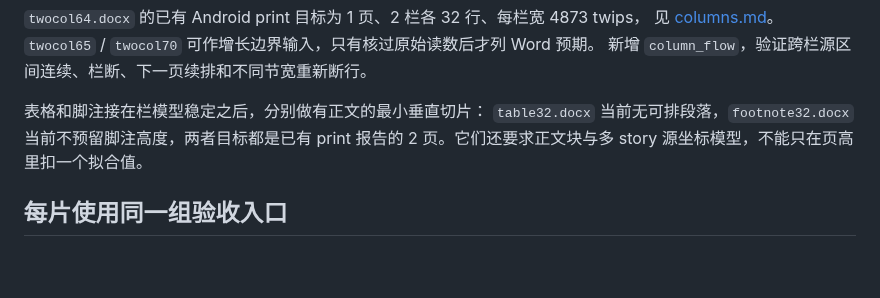
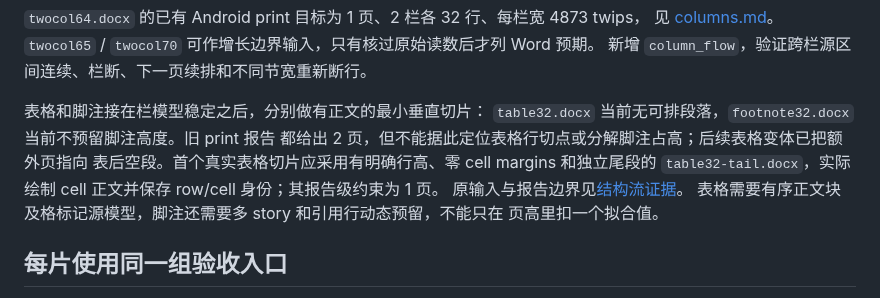
Before and after one commit to Jabberwocky238/rsWordLayout, a Markdown page: docs/SHARED-PTS-LS-DEVELOPMENT-2026-09-27.md, the part around the change. GitHub-like rendering; blank space fills up the shorter version.

Commit message:
Ground structured-flow work in table tail and footnote source evidence

```diff
--- a/docs/SHARED-PTS-LS-DEVELOPMENT-2026-09-27.md
+++ b/docs/SHARED-PTS-LS-DEVELOPMENT-2026-09-27.md
@@ -329,8 +329,13 @@ RTL 顺序与分隔线仍保留明确限制。
 新增 `column_flow`，验证跨栏源区间连续、栏断、下一页续排和不同节宽重新断行。
 
 表格和脚注接在栏模型稳定之后，分别做有正文的最小垂直切片：
-`table32.docx` 当前无可排段落，`footnote32.docx` 当前不预留脚注高度，两者目标都是已有
-print 报告的 2 页。它们还要求正文块与多 story 源坐标模型，不能只在页高里扣一个拟合值。
+`table32.docx` 当前无可排段落，`footnote32.docx` 当前不预留脚注高度。旧 print 报告
+都给出 2 页，但不能据此定位表格行切点或分解脚注占高；后续表格变体已把额外页指向
+表后空段。首个真实表格切片应采用有明确行高、零 cell margins 和独立尾段的
+`table32-tail.docx`，实际绘制 cell 正文并保存 row/cell 身份；其报告级约束为 1 页。
+原输入与报告边界见[结构流证据](STRUCTURED-FLOW-EVIDENCE-2026-09-27.md)。
+表格需要有序正文块及格标记源模型，脚注还需要多 story 和引用行动态预留，不能只在
+页高里扣一个拟合值。
 
 ## 每片使用同一组验收入口
 
```
Also changed, not shown: docs/STRUCTURED-FLOW-EVIDENCE-2026-09-27.md (added, +102 -0 lines).
